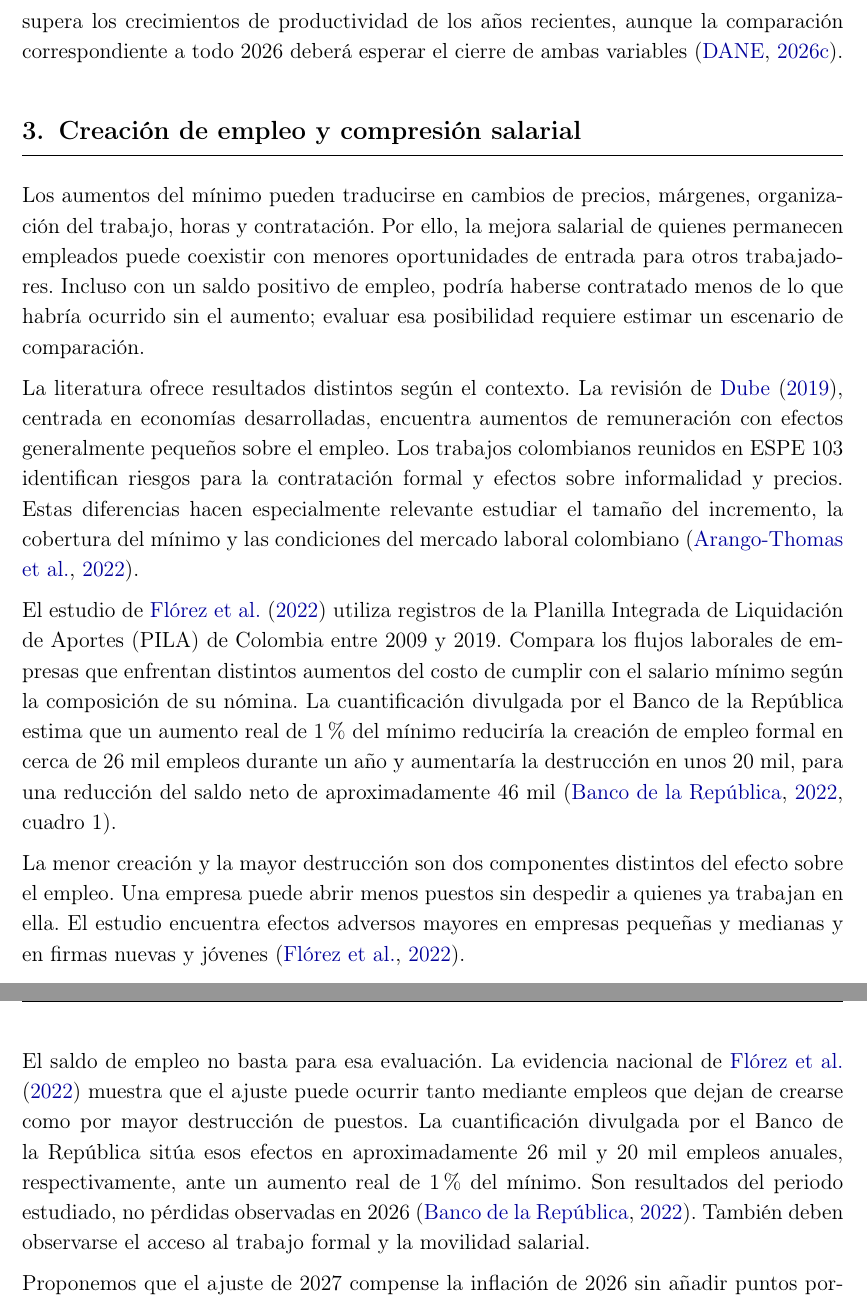
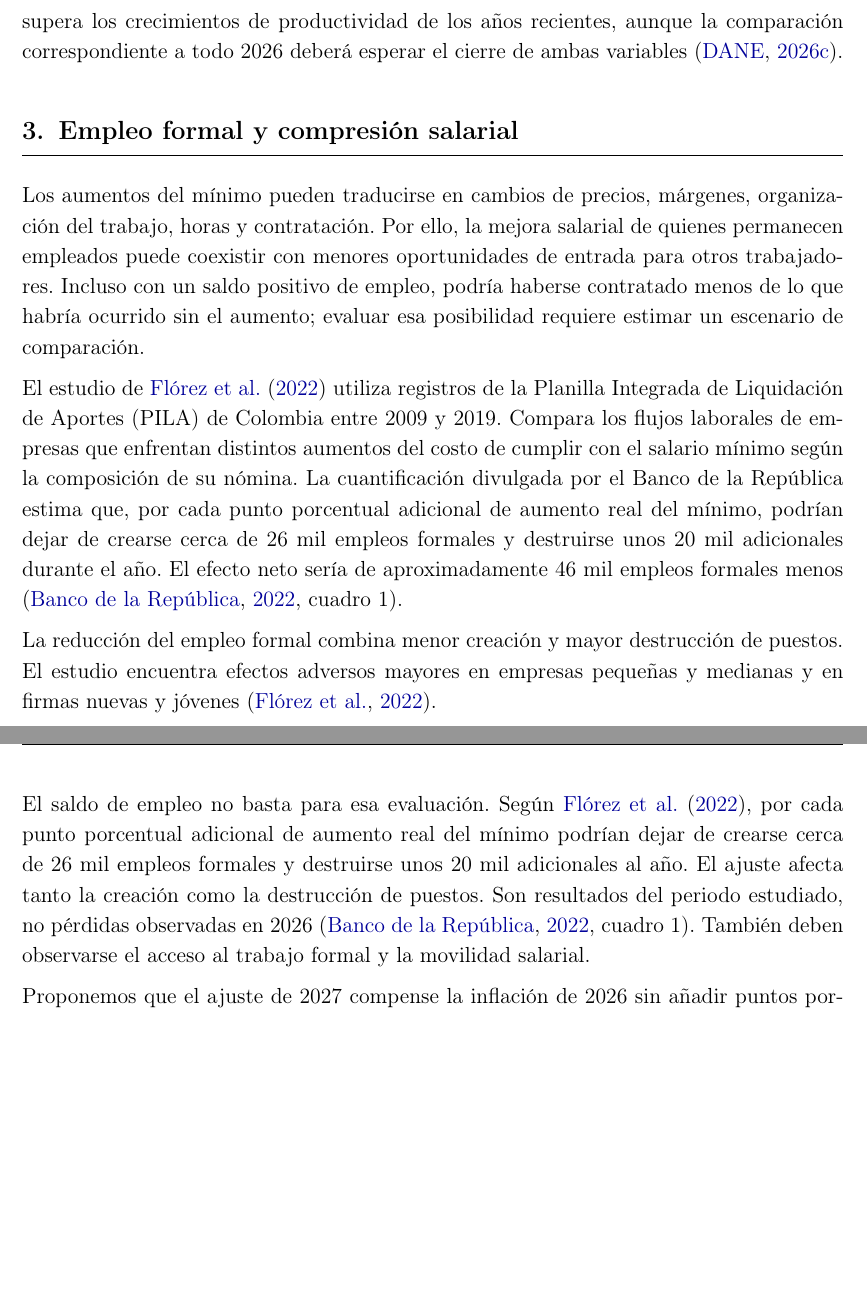
Before and after one commit to oliverpardo1979/Informe-CJC-SM, a LaTeX document (main.tex, which reads Paper/sections/Conclusiones.tex, Paper/sections/Cuerpo.tex): two parts of pages 7 and 16 of 19, joined at a grey line, cut so that both start at the same text, the shorter picture padded with empty space. Compiled offline with pdfLaTeX.

Commit message:
Incorpora creación y destrucción de empleo formal en el resumen

```diff
--- a/Paper/sections/Conclusiones.tex
+++ b/Paper/sections/Conclusiones.tex
@@ -2,7 +2,7 @@
 
 El mínimo real creció 13,5\% entre 2021 y 2025, frente a 1,2\% de la productividad por hora. El aumento nominal de 23\% de 2026 amplía la ganancia salarial, pendiente de las cifras de cierre. La mejora del ingreso de quienes reciben el mínimo debe evaluarse junto con las oportunidades de contratación y sus obligaciones fiscales.
 
-El saldo de empleo no basta para esa evaluación. La evidencia nacional de \citet{florez2022} muestra que el ajuste puede ocurrir tanto mediante empleos que dejan de crearse como por mayor destrucción de puestos. La cuantificación divulgada por el Banco de la República sitúa esos efectos en aproximadamente 26 mil y 20 mil empleos anuales, respectivamente, ante un aumento real de 1\% del mínimo. Son resultados del periodo estudiado, no pérdidas observadas en 2026 \citep{banrepFlujos2022}. También deben observarse el acceso al trabajo formal y la movilidad salarial.
+El saldo de empleo no basta para esa evaluación. Según \citet{florez2022}, por cada punto porcentual adicional de aumento real del mínimo podrían dejar de crearse cerca de 26 mil empleos formales y destruirse unos 20 mil adicionales al año. El ajuste afecta tanto la creación como la destrucción de puestos. Son resultados del periodo estudiado, no pérdidas observadas en 2026 \citep[cuadro~1]{banrepFlujos2022}. También deben observarse el acceso al trabajo formal y la movilidad salarial.
 
 Proponemos que el ajuste de 2027 compense la inflación de 2026 sin añadir puntos porcentuales. Con los pronósticos considerados, corresponde a 6,7\%--6,9\%, con 7\% como límite provisional sujeto a revisión si la inflación supera esa referencia. Moderar el ajuste daría margen para absorber las ganancias anteriores. Reducir la relación entre el mínimo real y la productividad requiere que esta última crezca más rápido que el primero.
 
--- a/Paper/sections/Cuerpo.tex
+++ b/Paper/sections/Cuerpo.tex
@@ -50,15 +50,13 @@ El aumento de 2026 amplía la mejora salarial acumulada. El salario básico pas
 
 La inflación anual observada en septiembre fue de 6,29\%. La ganancia real calculada con el supuesto de cierre de 6,9\% sigue siendo, por tanto, una proyección. Su magnitud supera los crecimientos de productividad de los años recientes, aunque la comparación correspondiente a todo 2026 deberá esperar el cierre de ambas variables \citep{ipc2026}.
 
-\section{Creación de empleo y compresión salarial}
+\section{Empleo formal y compresión salarial}
 
 Los aumentos del mínimo pueden traducirse en cambios de precios, márgenes, organización del trabajo, horas y contratación. Por ello, la mejora salarial de quienes permanecen empleados puede coexistir con menores oportunidades de entrada para otros trabajadores. Incluso con un saldo positivo de empleo, podría haberse contratado menos de lo que habría ocurrido sin el aumento; evaluar esa posibilidad requiere estimar un escenario de comparación.
 
-La literatura ofrece resultados distintos según el contexto. La revisión de \citet{dube}, centrada en economías desarrolladas, encuentra aumentos de remuneración con efectos generalmente pequeños sobre el empleo. Los trabajos colombianos reunidos en ESPE 103 identifican riesgos para la contratación formal y efectos sobre informalidad y precios. Estas diferencias hacen especialmente relevante estudiar el tamaño del incremento, la cobertura del mínimo y las condiciones del mercado laboral colombiano \citep{espe}.
+El estudio de \citet{florez2022} utiliza registros de la Planilla Integrada de Liquidación de Aportes (PILA) de Colombia entre 2009 y 2019. Compara los flujos laborales de empresas que enfrentan distintos aumentos del costo de cumplir con el salario mínimo según la composición de su nómina. La cuantificación divulgada por el Banco de la República estima que, por cada punto porcentual adicional de aumento real del mínimo, podrían dejar de crearse cerca de 26 mil empleos formales y destruirse unos 20 mil adicionales durante el año. El efecto neto sería de aproximadamente 46 mil empleos formales menos \citep[cuadro~1]{banrepFlujos2022}.
 
-El estudio de \citet{florez2022} utiliza registros de la Planilla Integrada de Liquidación de Aportes (PILA) de Colombia entre 2009 y 2019. Compara los flujos laborales de empresas que enfrentan distintos aumentos del costo de cumplir con el salario mínimo según la composición de su nómina. La cuantificación divulgada por el Banco de la República estima que un aumento real de 1\% del mínimo reduciría la creación de empleo formal en cerca de 26 mil empleos durante un año y aumentaría la destrucción en unos 20 mil, para una reducción del saldo neto de aproximadamente 46 mil \citep[cuadro~1]{banrepFlujos2022}.
-
-La menor creación y la mayor destrucción son dos componentes distintos del efecto sobre el empleo. Una empresa puede abrir menos puestos sin despedir a quienes ya trabajan en ella. El estudio encuentra efectos adversos mayores en empresas pequeñas y medianas y en firmas nuevas y jóvenes \citep{florez2022}.
+La reducción del empleo formal combina menor creación y mayor destrucción de puestos. El estudio encuentra efectos adversos mayores en empresas pequeñas y medianas y en firmas nuevas y jóvenes \citep{florez2022}.
 
 Estas magnitudes corresponden al periodo y al universo de empresas formales del estudio. No son pérdidas observadas en 2026. Aplicarlas al tamaño actual del mercado laboral o a un aumento real de magnitud excepcional requiere una estimación adicional. La nota técnica distingue los resultados de creación, destrucción, contratación y separación.
 
```
Also changed, not shown: Paper/sections/Metodologia.tex (+1 -1 lines), Paper/sections/ResumenEjecutivo.tex (+1 -1 lines), README.md, main.pdf, nota_tecnica.pdf, Paper/sections/Cuerpo.tex (2 more changed lines).
